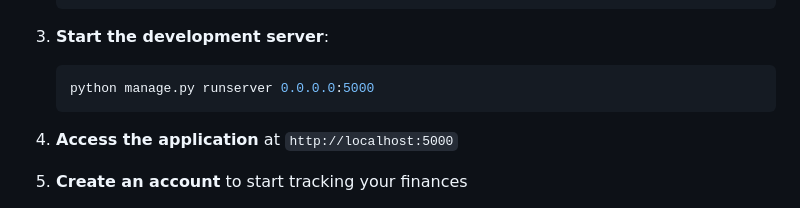
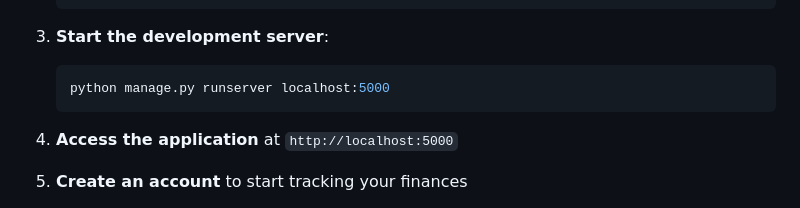
Before and after one commit to sonukumar1722/CS50, a Markdown page: CS50w/CS50_Final_project/README.md, the part around the change. Rendered like a GitHub page.

Commit message:
Update runserver command to use localhost

````diff
--- a/CS50w/CS50_Final_project/README.md
+++ b/CS50w/CS50_Final_project/README.md
@@ -102,7 +102,7 @@ This project is distinct from other CS50W projects in several key ways:
 
 3. **Start the development server**:
    ```bash
-   python manage.py runserver 0.0.0.0:5000
+   python manage.py runserver localhost:5000
    ```
 
 4. **Access the application** at `http://localhost:5000`
````
